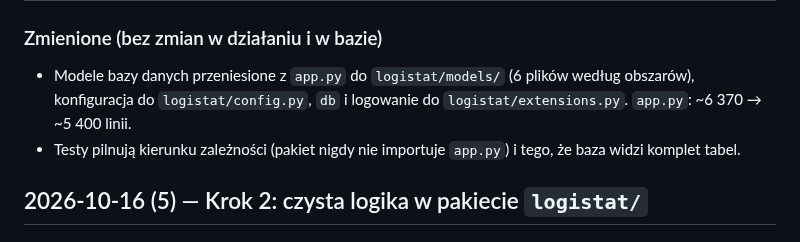
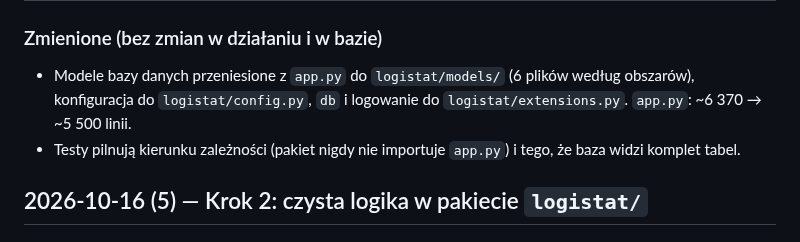
Before and after one commit to arek6891/LogiStat, a Markdown page: docs/CHANGELOG.md, the part around the change. Drawn GitHub-style.

```diff
--- a/docs/CHANGELOG.md
+++ b/docs/CHANGELOG.md
@@ -5,7 +5,7 @@
 ### Zmienione (bez zmian w działaniu i w bazie)
 - Modele bazy danych przeniesione z `app.py` do `logistat/models/` (6 plików według
   obszarów), konfiguracja do `logistat/config.py`, `db` i logowanie do
-  `logistat/extensions.py`. `app.py`: ~6 370 → ~5 400 linii.
+  `logistat/extensions.py`. `app.py`: ~6 370 → ~5 500 linii.
 - Testy pilnują kierunku zależności (pakiet nigdy nie importuje `app.py`) i tego, że
   baza widzi komplet tabel.
 
```
Also changed, not shown: CLAUDE.md (+1 -1 lines), docs/ARCHITEKTURA.md (+1 -1 lines).
